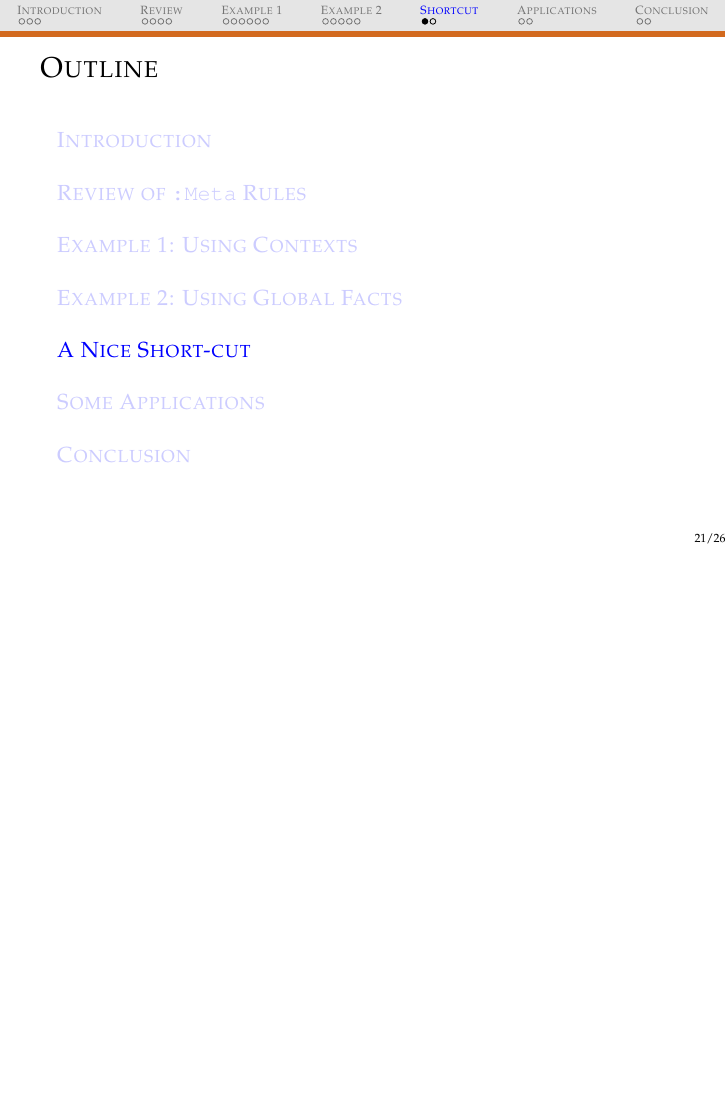
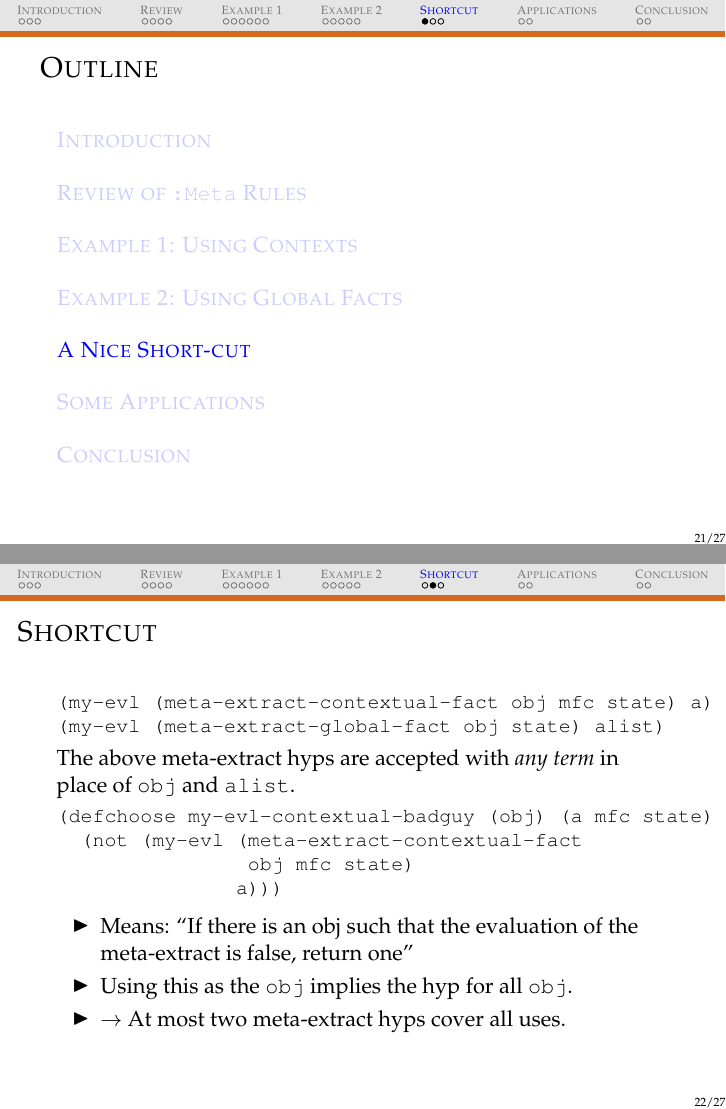
Before and after one commit to solswords/meta-extract, LaTeX slides (slides-meta-extract-pauses.tex, which reads slides-meta-extract-body.tex): page 21 of 26 before the commit and pages 21 and 22 of 27 after it, the two joined at a grey line, the shorter picture padded with empty space. Compiled offline with pdfLaTeX.

Commit message:
more slides

```diff
--- a/slides-meta-extract-body.tex
+++ b/slides-meta-extract-body.tex
@@ -368,6 +368,25 @@ Supports:
 %%%%%%%%%%%%%%%%%%%%%%%%%%%%%%%%%%%%%%%%%%%%%%%%%%%%%%
 %%%%%%%%%%%%%%%%%%%%%%%%%%%%%%%%%%%%%%%%%%%%%%%%%%%%%%
 \section[\scshape Shortcut]{\scshape A Nice Short-cut}
+\begin{frame}[fragile] {Shortcut}
+\begin{Verbatim}[fontsize=\small]
+(my-evl (meta-extract-contextual-fact obj mfc state) a)
+(my-evl (meta-extract-global-fact obj state) alist)
+\end{Verbatim}
+The above meta-extract hyps are accepted with \textit{any term} in place of \texttt{obj} and \texttt{alist}.
+\begin{Verbatim}[fontsize=\small]
+(defchoose my-evl-contextual-badguy (obj) (a mfc state)
+  (not (my-evl (meta-extract-contextual-fact
+                obj mfc state)
+               a)))
+\end{Verbatim}
+\begin{itemize}
+\item Means: ``If there is an obj such that the evaluation of the meta-extract is false, return one''
+\item Using this as the \texttt{obj} implies the hyp for all \texttt{obj}.
+\item $\rightarrow$ At most two meta-extract hyps cover all uses.
+\end{itemize}
+\end{frame}
+%%%%%%%%%%%%%%%%%%%%%%%%%%%%%%%%%%%%%%%%%%%%%%%%%%%%%%
 \begin{frame}[fragile] {A Nice Short-cut}
 Community book ``clause-processors/meta-extract-user'' provides a utility
 \texttt{def-meta-extract},
```
